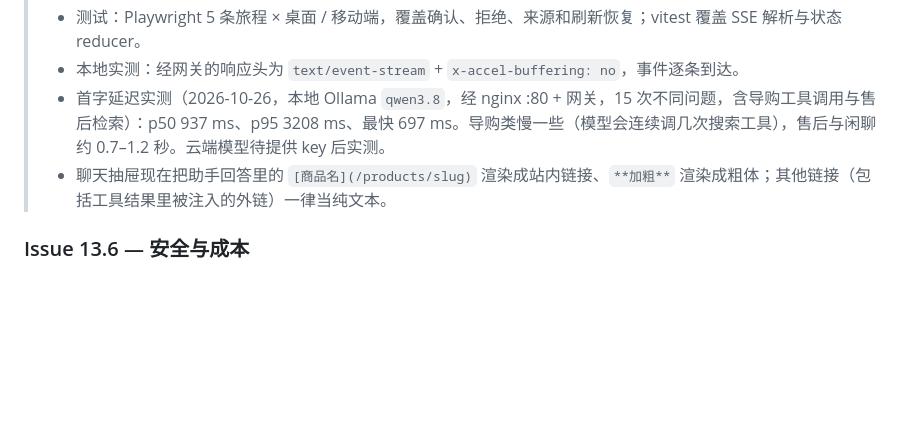
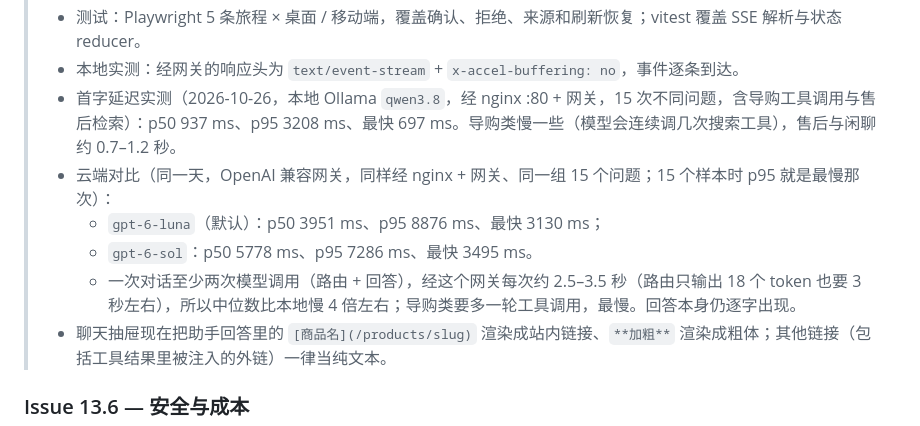
Before and after one commit to zizhenliu0427/stickybeak, a Markdown page: docs/SPRINT_ISSUES.md, the part around one of its changes. Rendered like a GitHub page; blank space fills up the shorter version.

Commit message:
docs: record cloud-model results for the assistant (Sprint 13)

```diff
--- a/docs/SPRINT_ISSUES.md
+++ b/docs/SPRINT_ISSUES.md
@@ -568,7 +573,11 @@
 >   - 对话 ID 存在 localStorage，刷新后恢复对话和待确认的卡片。
 > - 测试：Playwright 5 条旅程 × 桌面 / 移动端，覆盖确认、拒绝、来源和刷新恢复；vitest 覆盖 SSE 解析与状态 reducer。
 > - 本地实测：经网关的响应头为 `text/event-stream` + `x-accel-buffering: no`，事件逐条到达。
-> - 首字延迟实测（2026-10-26，本地 Ollama `qwen3.8`，经 nginx :80 + 网关，15 次不同问题，含导购工具调用与售后检索）：p50 937 ms、p95 3208 ms、最快 697 ms。导购类慢一些（模型会连续调几次搜索工具），售后与闲聊约 0.7–1.2 秒。云端模型待提供 key 后实测。
+> - 首字延迟实测（2026-10-26，本地 Ollama `qwen3.8`，经 nginx :80 + 网关，15 次不同问题，含导购工具调用与售后检索）：p50 937 ms、p95 3208 ms、最快 697 ms。导购类慢一些（模型会连续调几次搜索工具），售后与闲聊约 0.7–1.2 秒。
+> - 云端对比（同一天，OpenAI 兼容网关，同样经 nginx + 网关、同一组 15 个问题；15 个样本时 p95 就是最慢那次）：
+>   - `gpt-6-luna`（默认）：p50 3951 ms、p95 8876 ms、最快 3130 ms；
+>   - `gpt-6-sol`：p50 5778 ms、p95 7286 ms、最快 3495 ms。
+>   - 一次对话至少两次模型调用（路由 + 回答），经这个网关每次约 2.5–3.5 秒（路由只输出 18 个 token 也要 3 秒左右），所以中位数比本地慢 4 倍左右；导购类要多一轮工具调用，最慢。回答本身仍逐字出现。
 > - 聊天抽屉现在把助手回答里的 `[商品名](/products/slug)` 渲染成站内链接、`**加粗**` 渲染成粗体；其他链接（包括工具结果里被注入的外链）一律当纯文本。
 
 ### Issue 13.6 — 安全与成本
```
Also changed, not shown: other parts of docs/SPRINT_ISSUES.md (+26 -2 lines), HANDOFF_NEXT.md (+8 -3 lines).
